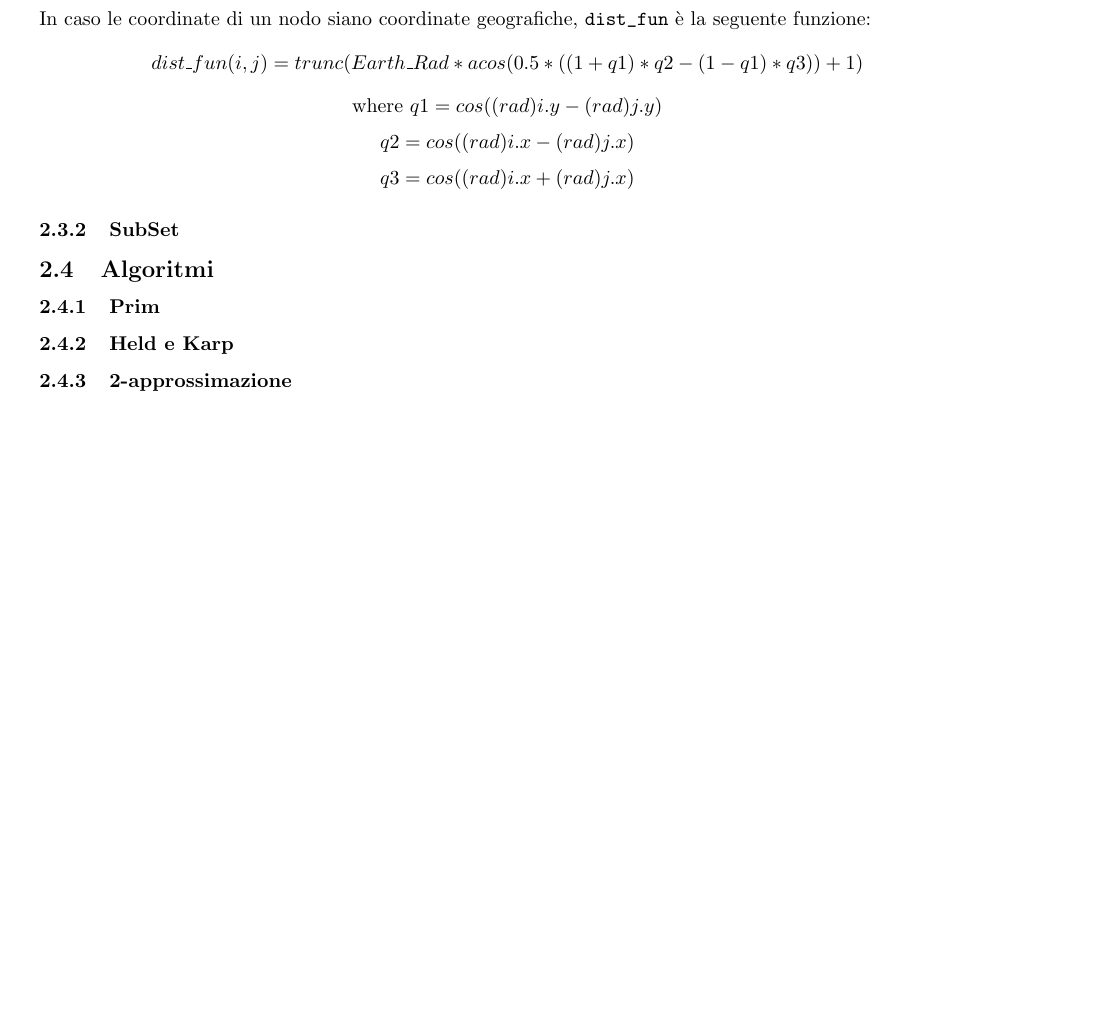
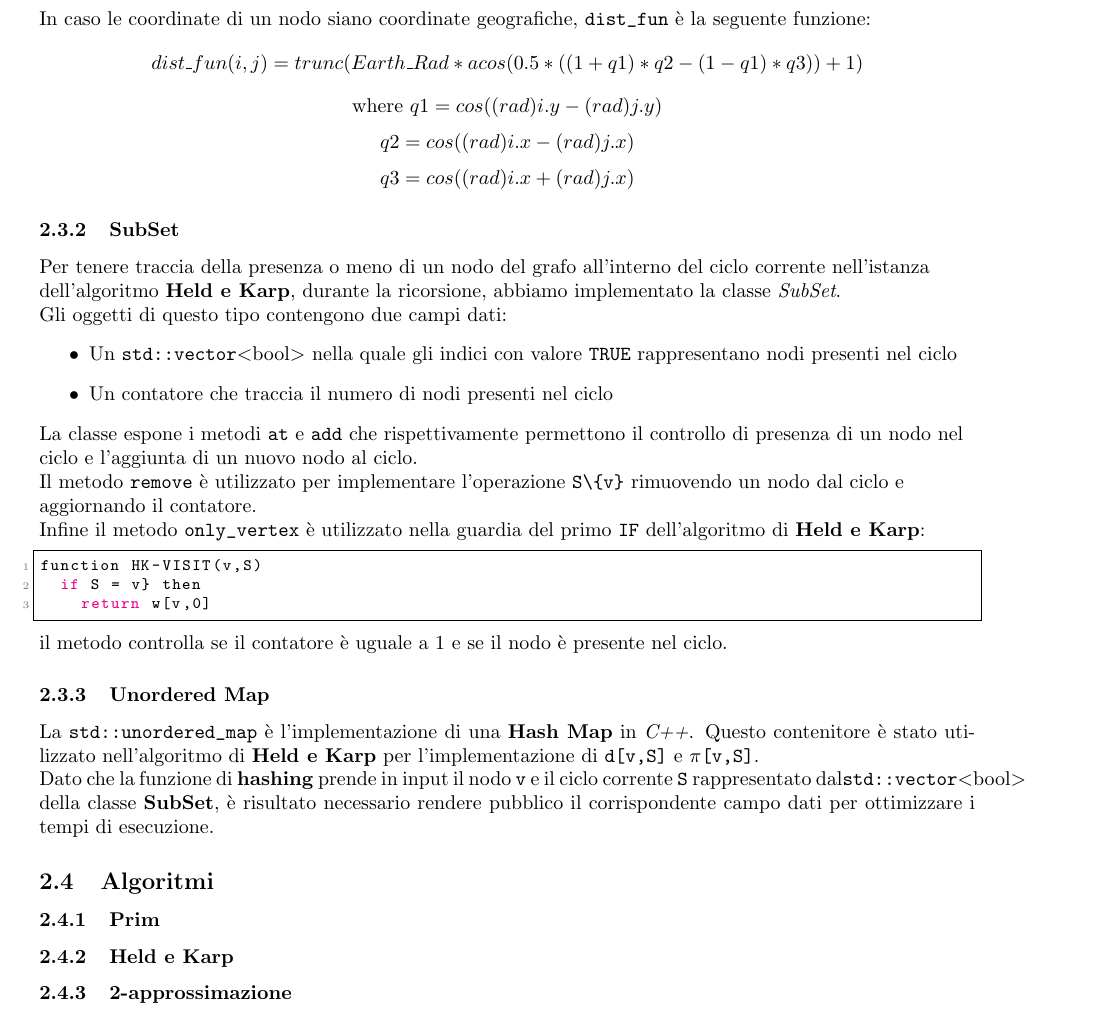
Before and after one commit to DavidSolid/AlgAdv_HW2, a LaTeX paper (relazione/relazione.tex): part of page 4 of 4 before the commit and part of page 4 of 5 after it, cut so that both start at the same text, the shorter picture padded with empty space. Compiled offline with pdfLaTeX.

Commit message:
Descritto SubSet

```diff
--- a/relazione/relazione.tex
+++ b/relazione/relazione.tex
@@ -233,7 +233,29 @@ $$\text{where } q1 = cos((rad)i.y - (rad)j.y)$$
 $$q2 = cos((rad)i.x - (rad)j.x)$$
 $$q3 = cos((rad)i.x + (rad)j.x)$$
 \subsubsection{SubSet}
+\begin{flushleft}
+Per tenere traccia della presenza o meno di un nodo del grafo all'interno del ciclo corrente nell'istanza dell'algoritmo \textbf{Held e Karp}, durante la ricorsione, abbiamo implementato la classe \textit{SubSet}.\\
+Gli oggetti di questo tipo contengono due campi dati:
+\begin{itemize}
+	\item Un \verb|std::vector|$<$bool$>$ nella quale gli indici con valore \verb|TRUE| rappresentano nodi presenti nel ciclo
+	\item Un contatore che traccia il numero di nodi presenti nel ciclo
+\end{itemize}
 
+La classe espone i metodi \verb|at| e \verb|add| che rispettivamente permettono il controllo di presenza di un nodo nel ciclo e l'aggiunta di un nuovo nodo al ciclo.\\
+Il metodo \verb|remove| è utilizzato per implementare l'operazione \verb|S\{v}| rimuovendo un nodo dal ciclo e aggiornando il contatore.\\
+Infine il metodo \verb|only_vertex| è utilizzato nella guardia del primo \verb|IF| dell'algoritmo di \textbf{Held e Karp}:
+	\lstset{language=c++, style=mystyle,backgroundcolor=\color{white}, firstnumber=1}
+\begin{lstlisting}[mathescape=true]
+function HK-VISIT(v,S)
+	if S = v} then
+		return w[v,0]
+\end{lstlisting}
+il metodo controlla se il contatore è uguale a 1 e se il nodo è presente nel ciclo.
+\end{flushleft}
+\subsubsection{Unordered Map}
+La \verb|std::unordered_map| è l'implementazione di una \textbf{Hash Map} in \textit{C++}. Questo contenitore è stato utilizzato nell'algoritmo di \textbf{Held e Karp} per l'implementazione di \verb|d[v,S]| e $\pi$\verb|[v,S]|.\\
+%TODO
+Dato che la funzione di \textbf{hashing} prende in input il nodo \verb|v| e il ciclo corrente \verb|S| rappresentato dal\verb|std::vector|$<$bool$>$ della classe \textbf{SubSet}, è risultato necessario rendere pubblico il corrispondente campo dati per ottimizzare i tempi di esecuzione.
 \subsection{Algoritmi}
 \subsubsection{Prim}
 \subsubsection{Held e Karp}
```
Also changed, not shown: 1 other file.
